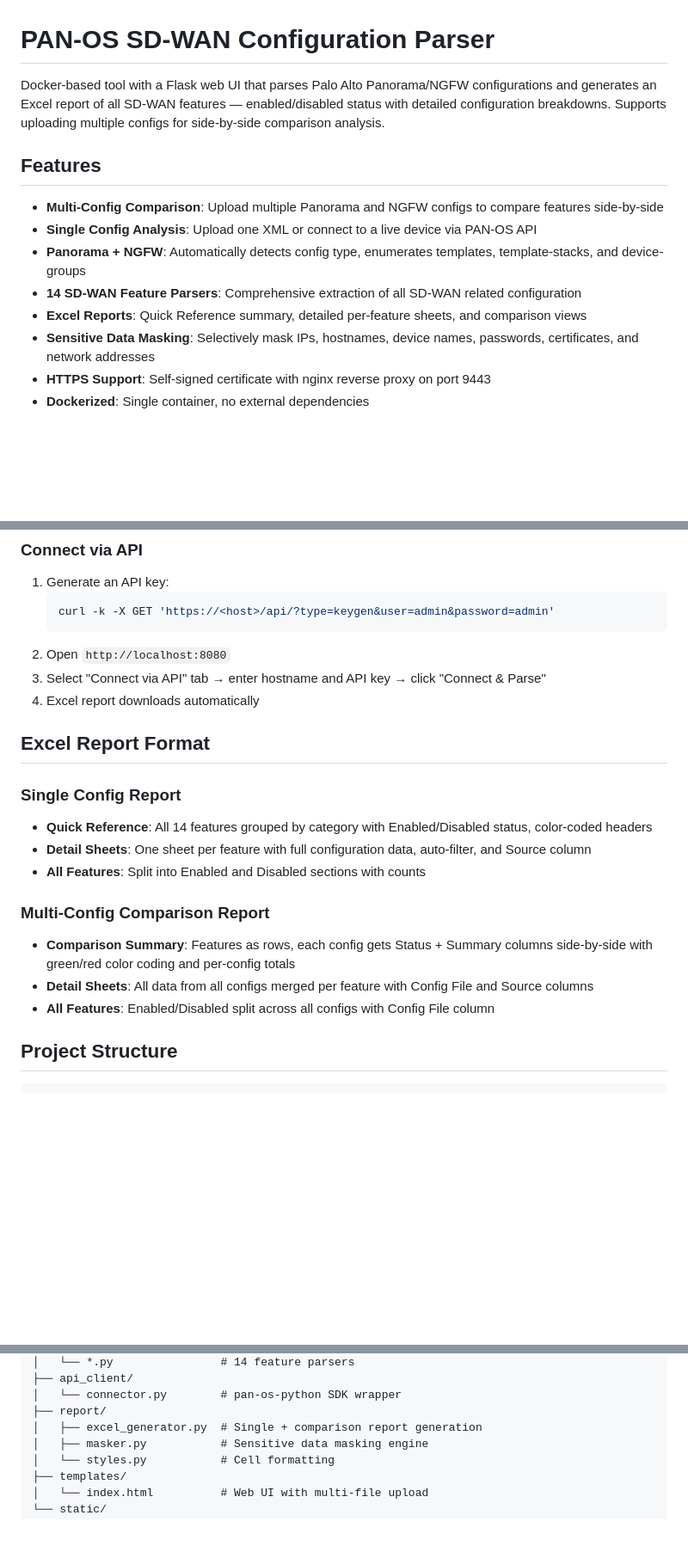
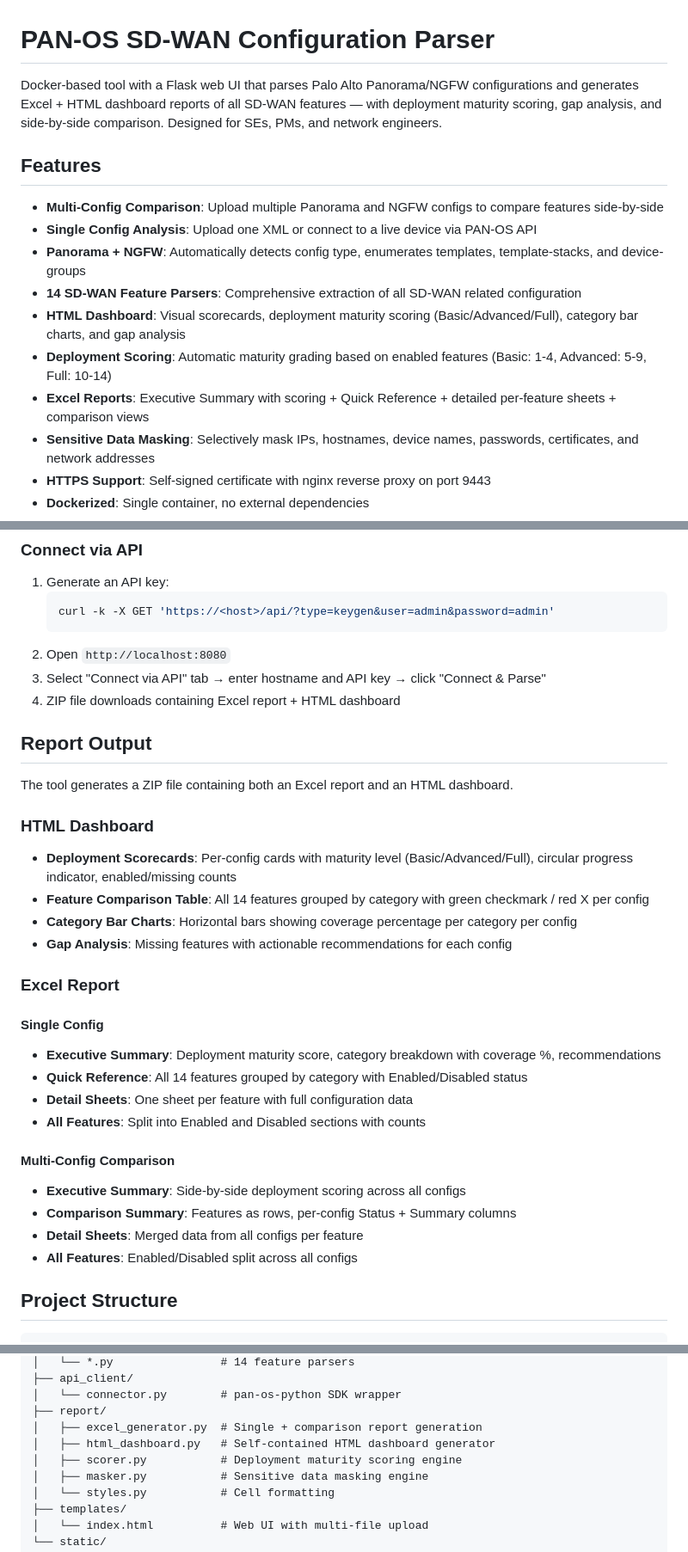
Before and after one commit to ajaymare/panos-config-analyzer, a Markdown page: README.md, 3 parts joined by grey strips. Shown at 86% size. Drawn GitHub-style; blank space fills up the shorter version.

Commit message:
Update README and CLAUDE.md with dashboard and scoring docs

````diff
--- a/README.md
+++ b/README.md
@@ -1,6 +1,6 @@
 # PAN-OS SD-WAN Configuration Parser
 
-Docker-based tool with a Flask web UI that parses Palo Alto Panorama/NGFW configurations and generates an Excel report of all SD-WAN features — enabled/disabled status with detailed configuration breakdowns. Supports uploading multiple configs for side-by-side comparison analysis.
+Docker-based tool with a Flask web UI that parses Palo Alto Panorama/NGFW configurations and generates Excel + HTML dashboard reports of all SD-WAN features — with deployment maturity scoring, gap analysis, and side-by-side comparison. Designed for SEs, PMs, and network engineers.
 
 ## Features
 
@@ -8,7 +8,9 @@ Docker-based tool with a Flask web UI that parses Palo Alto Panorama/NGFW config
 - **Single Config Analysis**: Upload one XML or connect to a live device via PAN-OS API
 - **Panorama + NGFW**: Automatically detects config type, enumerates templates, template-stacks, and device-groups
 - **14 SD-WAN Feature Parsers**: Comprehensive extraction of all SD-WAN related configuration
-- **Excel Reports**: Quick Reference summary, detailed per-feature sheets, and comparison views
+- **HTML Dashboard**: Visual scorecards, deployment maturity scoring (Basic/Advanced/Full), category bar charts, and gap analysis
+- **Deployment Scoring**: Automatic maturity grading based on enabled features (Basic: 1-4, Advanced: 5-9, Full: 10-14)
+- **Excel Reports**: Executive Summary with scoring + Quick Reference + detailed per-feature sheets + comparison views
 - **Sensitive Data Masking**: Selectively mask IPs, hostnames, device names, passwords, certificates, and network addresses
 - **HTTPS Support**: Self-signed certificate with nginx reverse proxy on port 9443
 - **Dockerized**: Single container, no external dependencies
@@ -88,19 +90,31 @@ Use "Select All" to enable all categories, or pick individual ones.
    ```
 2. Open `http://localhost:8080`
 3. Select "Connect via API" tab → enter hostname and API key → click "Connect & Parse"
-4. Excel report downloads automatically
+4. ZIP file downloads containing Excel report + HTML dashboard
 
-## Excel Report Format
+## Report Output
 
-### Single Config Report
-- **Quick Reference**: All 14 features grouped by category with Enabled/Disabled status, color-coded headers
-- **Detail Sheets**: One sheet per feature with full configuration data, auto-filter, and Source column
+The tool generates a ZIP file containing both an Excel report and an HTML dashboard.
+
+### HTML Dashboard
+- **Deployment Scorecards**: Per-config cards with maturity level (Basic/Advanced/Full), circular progress indicator, enabled/missing counts
+- **Feature Comparison Table**: All 14 features grouped by category with green checkmark / red X per config
+- **Category Bar Charts**: Horizontal bars showing coverage percentage per category per config
+- **Gap Analysis**: Missing features with actionable recommendations for each config
+
+### Excel Report
+
+#### Single Config
+- **Executive Summary**: Deployment maturity score, category breakdown with coverage %, recommendations
+- **Quick Reference**: All 14 features grouped by category with Enabled/Disabled status
+- **Detail Sheets**: One sheet per feature with full configuration data
 - **All Features**: Split into Enabled and Disabled sections with counts
 
-### Multi-Config Comparison Report
-- **Comparison Summary**: Features as rows, each config gets Status + Summary columns side-by-side with green/red color coding and per-config totals
-- **Detail Sheets**: All data from all configs merged per feature with Config File and Source columns
-- **All Features**: Enabled/Disabled split across all configs with Config File column
+#### Multi-Config Comparison
+- **Executive Summary**: Side-by-side deployment scoring across all configs
+- **Comparison Summary**: Features as rows, per-config Status + Summary columns
+- **Detail Sheets**: Merged data from all configs per feature
+- **All Features**: Enabled/Disabled split across all configs
 
 ## Project Structure
 
@@ -121,6 +135,8 @@ parser/
 │   └── connector.py        # pan-os-python SDK wrapper
 ├── report/
 │   ├── excel_generator.py  # Single + comparison report generation
+│   ├── html_dashboard.py   # Self-contained HTML dashboard generator
+│   ├── scorer.py           # Deployment maturity scoring engine
 │   ├── masker.py           # Sensitive data masking engine
 │   └── styles.py           # Cell formatting
 ├── templates/
````
Also changed, not shown: other parts of README.md (+3 -3 lines), CLAUDE.md (+18 -6 lines).
